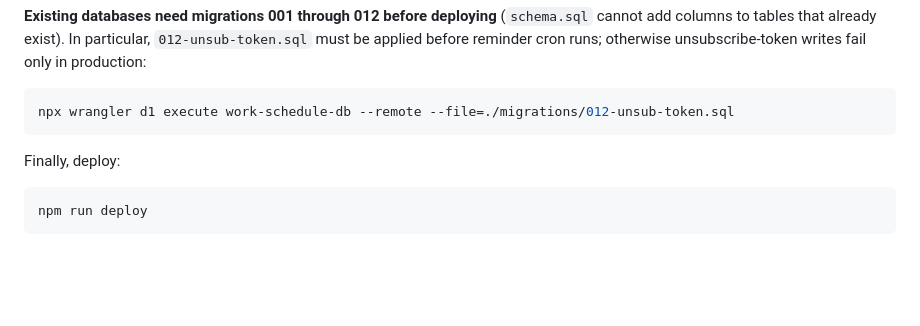
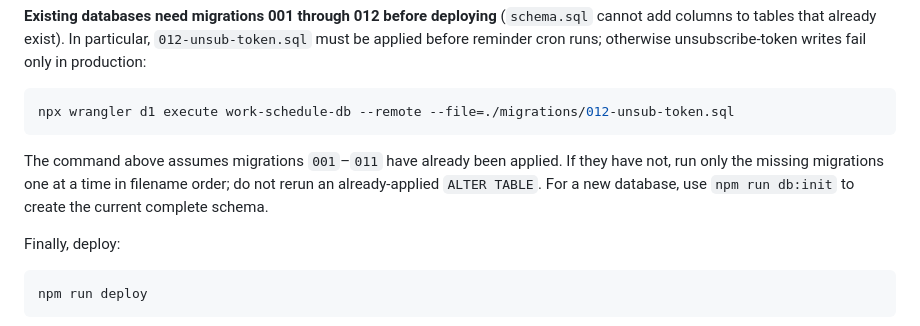
Before and after one commit to bounce12340/work-schedule, a Markdown page: README.md, the part around the change. Rendered like a GitHub page; blank space fills up the shorter version.

Commit message:
補充 migration 執行前提
Co-authored-by: Josh Tsai <bounce12340@users.noreply.github.com>

````diff
--- a/README.md
+++ b/README.md
@@ -70,6 +70,8 @@ npx wrangler secret put APP_URL              # optional, used for the link insid
 ```bash
 npx wrangler d1 execute work-schedule-db --remote --file=./migrations/012-unsub-token.sql
 ```
+
+The command above assumes migrations `001`–`011` have already been applied. If they have not, run only the missing migrations one at a time in filename order; do not rerun an already-applied `ALTER TABLE`. For a new database, use `npm run db:init` to create the current complete schema.
 
 Finally, deploy:
 
````
Also changed, not shown: README.zh-TW.md (+2 -0 lines).
